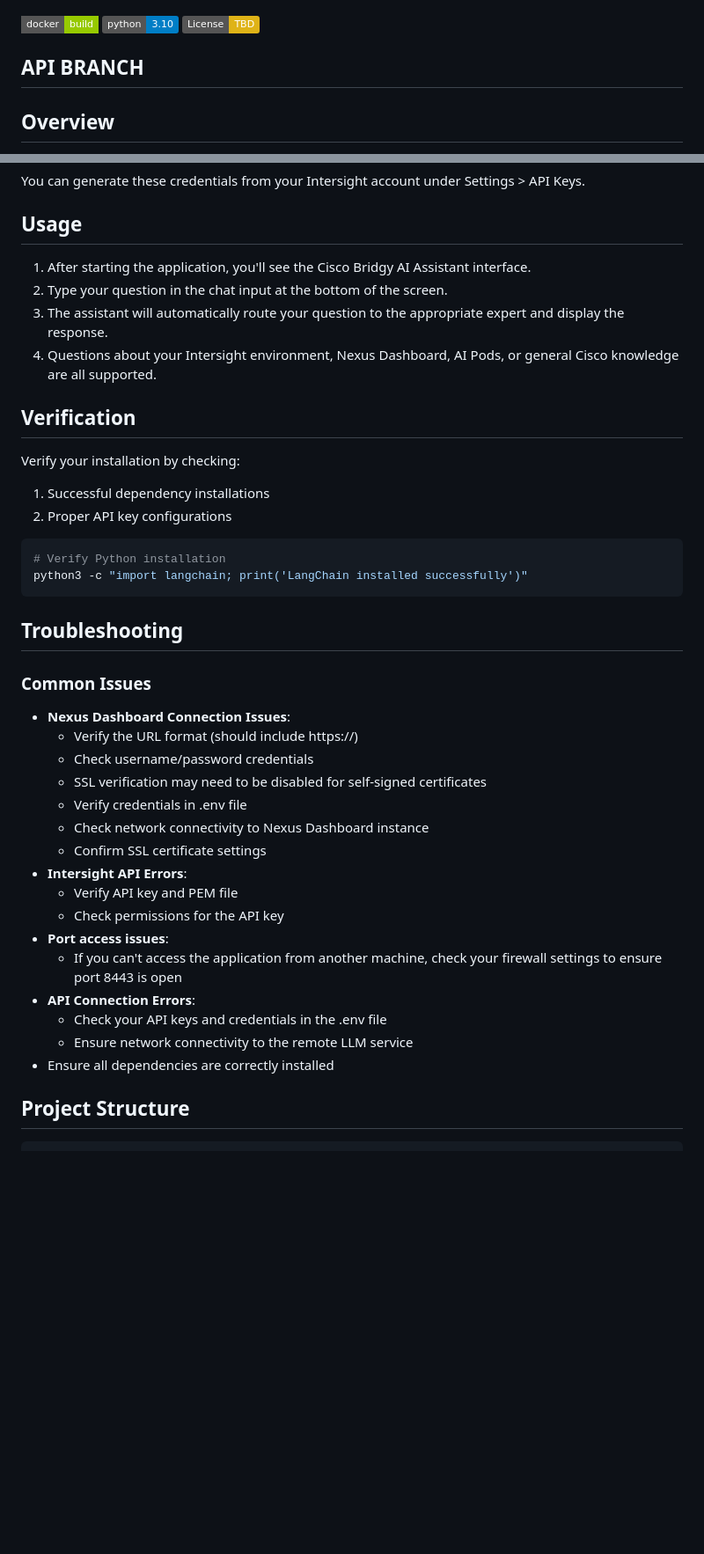
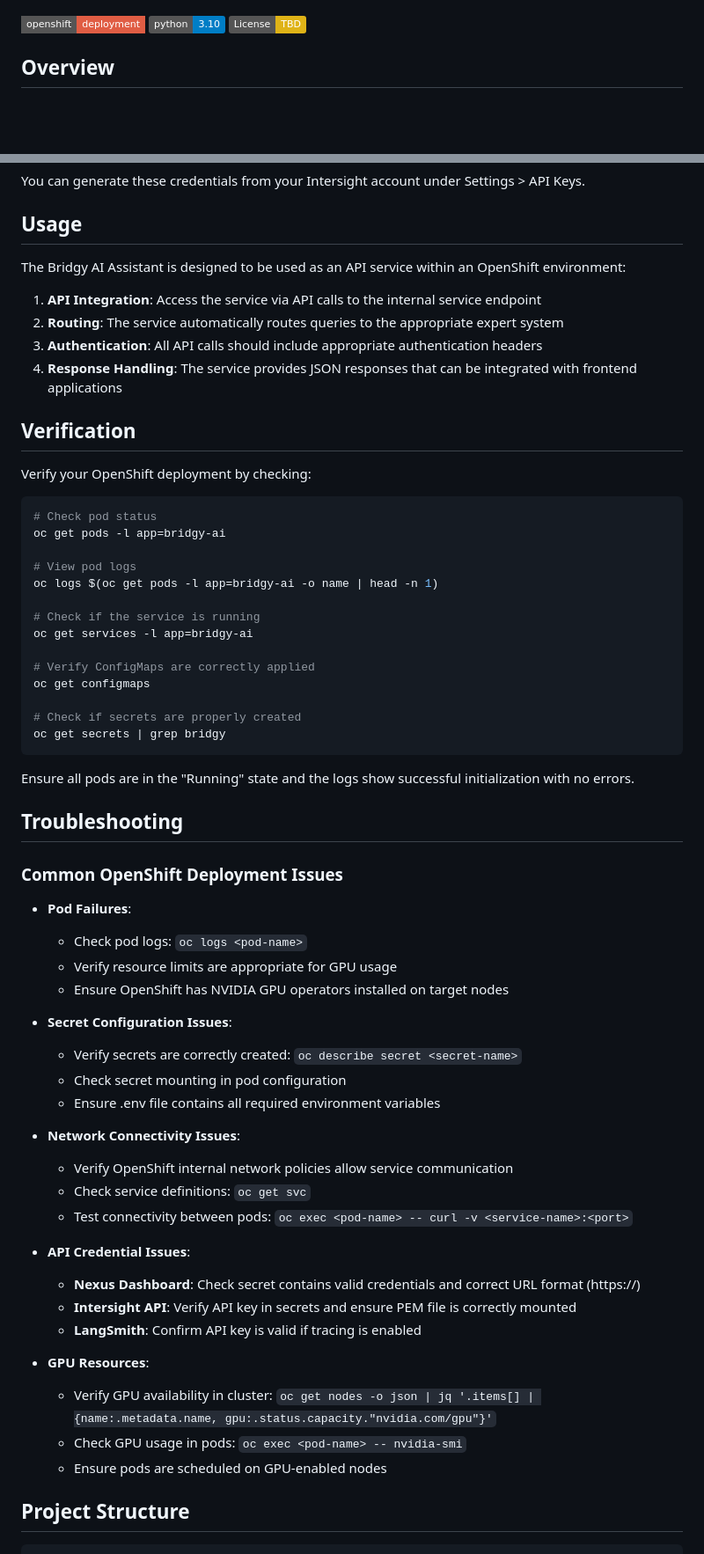
Before and after one commit to ciscoaiteam/bridgy-intersight-llm-demo, a Markdown page: README.md, 2 parts joined by grey strips. Shown at 88% size. Drawn GitHub-style; badges without logos; blank space fills up the shorter version.

Commit message:
docs: update deployment instructions for OpenShift and GPU support

````diff
--- a/README.md
+++ b/README.md
@@ -2,12 +2,9 @@
 
 ![Cisco Bridgy Logo](/image.png)
 
-[![Docker Build](https://img.shields.io/badge/docker-build-green?style=flat-square&logo=docker)](https://hub.docker.com/r/amac00/bridgy-ai)
+[![OpenShift](https://img.shields.io/badge/openshift-deployment-red?style=flat-square&logo=redhat)](https://www.openshift.com/)
 [![Python Version](https://img.shields.io/badge/python-3.10-blue.svg)](https://www.python.org/downloads/)
 [![License](https://img.shields.io/badge/License-TBD-yellow.svg)](#license)
-
-
-## API BRANCH
 
 ## Overview
 
@@ -174,41 +118,64 @@ You can generate these credentials from your Intersight account under Settings >
 
 ## Usage
 
-1. After starting the application, you'll see the Cisco Bridgy AI Assistant interface.
-2. Type your question in the chat input at the bottom of the screen.
-3. The assistant will automatically route your question to the appropriate expert and display the response.
-4. Questions about your Intersight environment, Nexus Dashboard, AI Pods, or general Cisco knowledge are all supported.
+The Bridgy AI Assistant is designed to be used as an API service within an OpenShift environment:
+
+1. **API Integration**: Access the service via API calls to the internal service endpoint
+2. **Routing**: The service automatically routes queries to the appropriate expert system
+3. **Authentication**: All API calls should include appropriate authentication headers
+4. **Response Handling**: The service provides JSON responses that can be integrated with frontend applications
 
 ## Verification
 
-Verify your installation by checking:
-1. Successful dependency installations
-2. Proper API key configurations
+Verify your OpenShift deployment by checking:
 
 ```bash
-# Verify Python installation
-python3 -c "import langchain; print('LangChain installed successfully')"
+# Check pod status
+oc get pods -l app=bridgy-ai
+
+# View pod logs
+oc logs $(oc get pods -l app=bridgy-ai -o name | head -n 1)
+
+# Check if the service is running
+oc get services -l app=bridgy-ai
+
+# Verify ConfigMaps are correctly applied
+oc get configmaps
+
+# Check if secrets are properly created
+oc get secrets | grep bridgy
 ```
+
+Ensure all pods are in the "Running" state and the logs show successful initialization with no errors.
 
 ## Troubleshooting
 
-### Common Issues
-- **Nexus Dashboard Connection Issues**:
-  - Verify the URL format (should include https://)
-  - Check username/password credentials
-  - SSL verification may need to be disabled for self-signed certificates
-  - Verify credentials in .env file
-  - Check network connectivity to Nexus Dashboard instance
-  - Confirm SSL certificate settings
-- **Intersight API Errors**:
-  - Verify API key and PEM file
-  - Check permissions for the API key
-- **Port access issues**:
-  - If you can't access the application from another machine, check your firewall settings to ensure port 8443 is open
-- **API Connection Errors**:
-  - Check your API keys and credentials in the .env file
-  - Ensure network connectivity to the remote LLM service
-- Ensure all dependencies are correctly installed
+### Common OpenShift Deployment Issues
+
+- **Pod Failures**:
+  - Check pod logs: `oc logs <pod-name>`
+  - Verify resource limits are appropriate for GPU usage
+  - Ensure OpenShift has NVIDIA GPU operators installed on target nodes
+
+- **Secret Configuration Issues**:
+  - Verify secrets are correctly created: `oc describe secret <secret-name>`
+  - Check secret mounting in pod configuration
+  - Ensure .env file contains all required environment variables
+
+- **Network Connectivity Issues**:
+  - Verify OpenShift internal network policies allow service communication
+  - Check service definitions: `oc get svc`
+  - Test connectivity between pods: `oc exec <pod-name> -- curl -v <service-name>:<port>`
+
+- **API Credential Issues**:
+  - **Nexus Dashboard**: Check secret contains valid credentials and correct URL format (https://)
+  - **Intersight API**: Verify API key in secrets and ensure PEM file is correctly mounted
+  - **LangSmith**: Confirm API key is valid if tracing is enabled
+
+- **GPU Resources**:
+  - Verify GPU availability in cluster: `oc get nodes -o json | jq '.items[] | {name:.metadata.name, gpu:.status.capacity."nvidia.com/gpu"}'`
+  - Check GPU usage in pods: `oc exec <pod-name> -- nvidia-smi`
+  - Ensure pods are scheduled on GPU-enabled nodes
 
 ## Project Structure
 
````
Also changed, not shown: other parts of README.md (+63 -113 lines).
